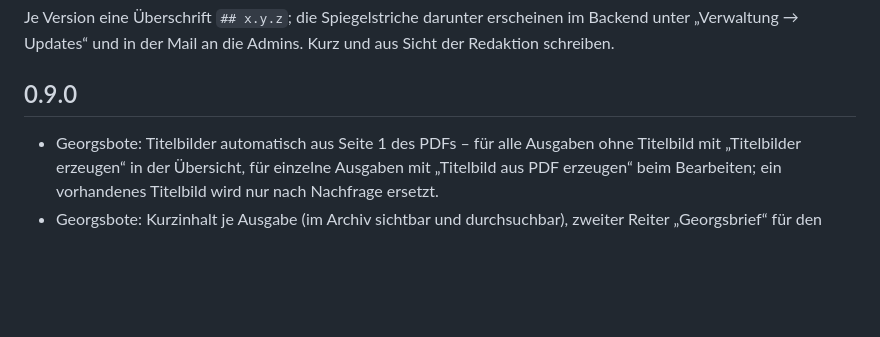
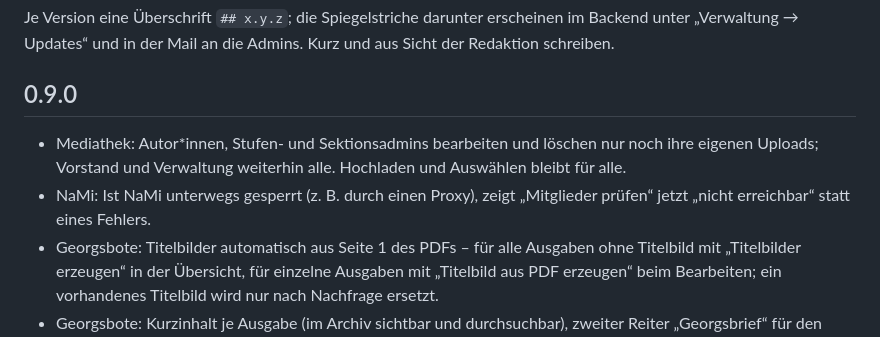
Before and after one commit to son1x/kluft, a Markdown page: CHANGELOG.md, the part around the change. GitHub-like rendering; blank space fills up the shorter version.

```diff
--- a/CHANGELOG.md
+++ b/CHANGELOG.md
@@ -6,6 +6,8 @@ Admins. Kurz und aus Sicht der Redaktion schreiben.
 
 ## 0.9.0
 
+- Mediathek: Autor*innen, Stufen- und Sektionsadmins bearbeiten und löschen nur noch ihre eigenen Uploads; Vorstand und Verwaltung weiterhin alle. Hochladen und Auswählen bleibt für alle.
+- NaMi: Ist NaMi unterwegs gesperrt (z. B. durch einen Proxy), zeigt „Mitglieder prüfen“ jetzt „nicht erreichbar“ statt eines Fehlers.
 - Georgsbote: Titelbilder automatisch aus Seite 1 des PDFs – für alle Ausgaben ohne Titelbild mit „Titelbilder erzeugen“ in der Übersicht, für einzelne Ausgaben mit „Titelbild aus PDF erzeugen“ beim Bearbeiten; ein vorhandenes Titelbild wird nur nach Nachfrage ersetzt.
 - Georgsbote: Kurzinhalt je Ausgabe (im Archiv sichtbar und durchsuchbar), zweiter Reiter „Georgsbrief“ für den Newsletter als PDF (Monat statt Ausgabe); beim Hochladen mehrerer PDFs erkennt Kluft „Georgsbrief_2019_02.pdf“ und übernimmt Titel und Inhalt aus der Archivliste der Instanz.
 - Erste Version mit Updates über Kluft selbst (Verwaltung → Updates).
```
Also changed, not shown: docs/abstimmung.md (+7 -0 lines).
